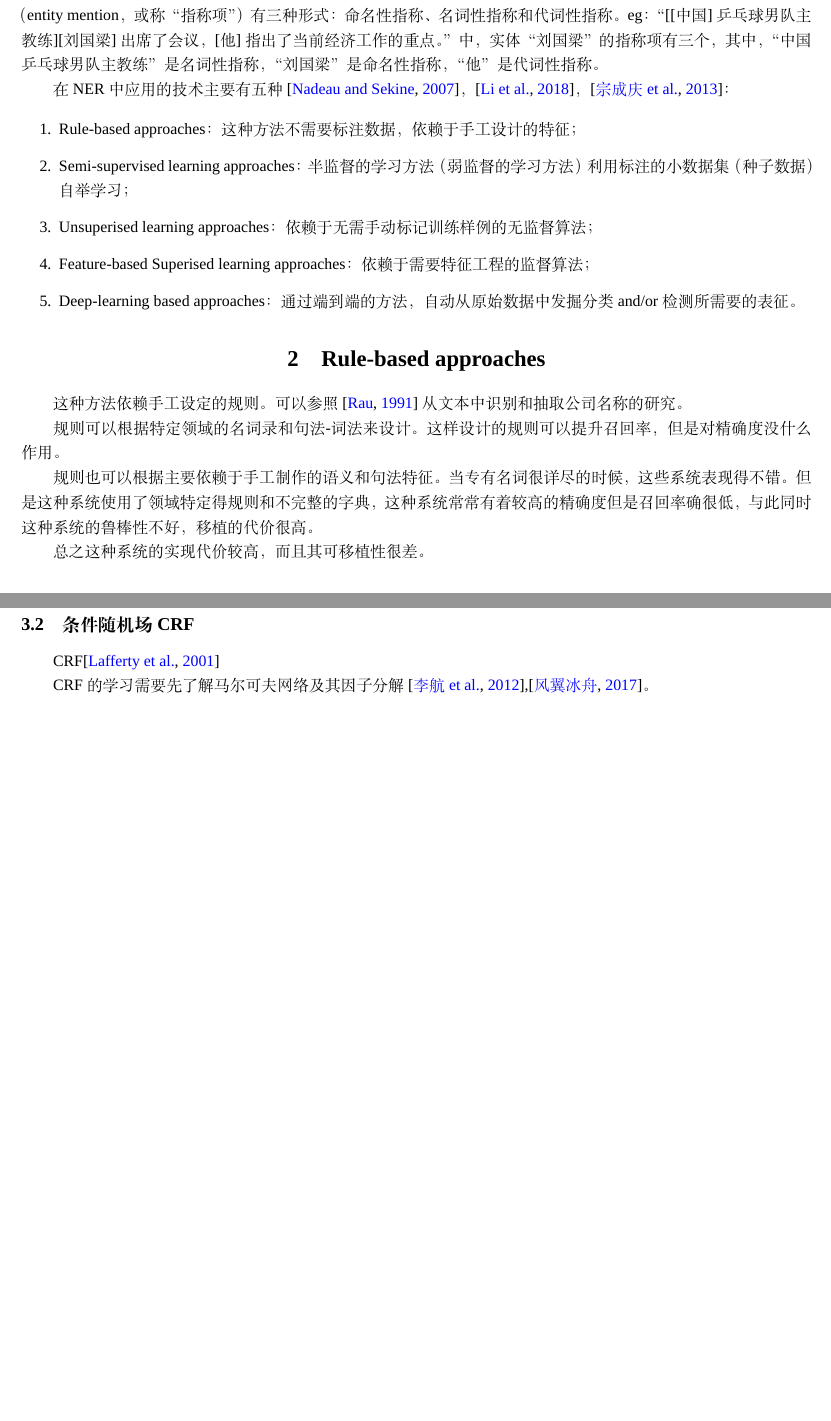
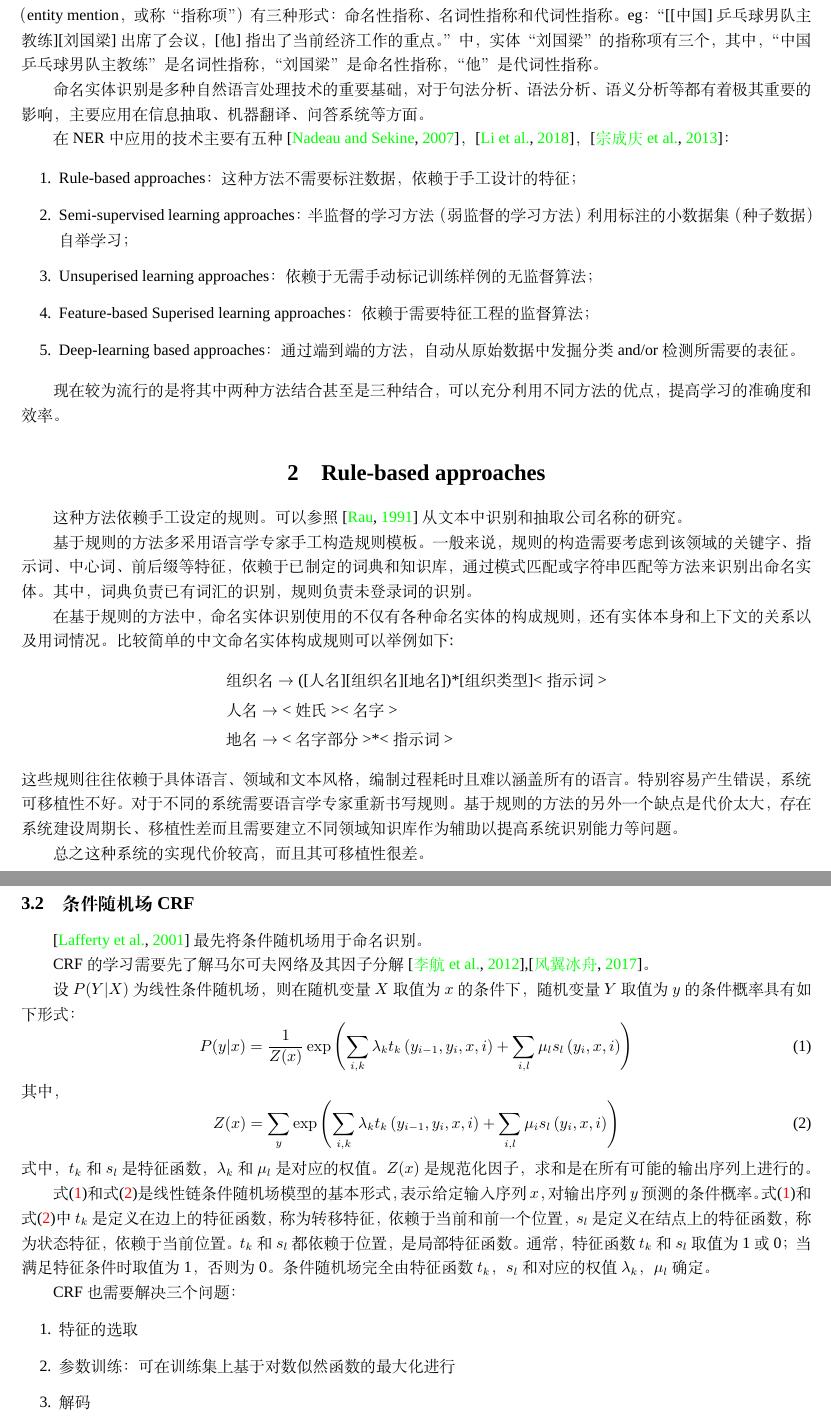
Before and after one commit to gao-lex/StudyNotes, a LaTeX document (NLP/信息抽取/NER-survey.tex): two parts of pages 2 and 4 of 6, joined at a grey line, cut so that both start at the same text, the shorter picture padded with empty space. Compiled offline with XeLaTeX; a missing font is replaced by an installed copy or a similar font.

Commit message:
crf-doing

```diff
--- a/NLP/信息抽取/NER-survey.tex
+++ b/NLP/信息抽取/NER-survey.tex
@@ -10,7 +10,8 @@
 \usepackage{algorithm}
 \usepackage{algorithmic}
 \usepackage{natbib}
-\usepackage[linkcolor=black,citecolor=blue,anchorcolor=blue]{hyperref}
+%\usepackage[linkcolor=green,citecolor=blue,anchorcolor=red]{hyperref}
+\usepackage{hyperref}
 % \usepackage{}
 \bibliographystyle{plainnat}
 
@@ -46,6 +47,11 @@
 
 	根据美国NIST自动内容抽取（automatic content extraction，ACE）评测计划的解释，实体概念在文本中的引用（entity mention，或称“指称项”）有三种形式：命名性指称、名词性指称和代词性指称。eg：“[[中国]乒乓球男队主教练][刘国梁]出席了会议，[他]指出了当前经济工作的重点。”中，实体“刘国梁”的指称项有三个，其中，“中国乒乓球男队主教练”是名词性指称，“刘国梁”是命名性指称，“他”是代词性指称。
 
+	    命名实体识别是多种自然语言处理技术的重要基
+	础，对于句法分析、语法分析、语义分析等都有着极其
+	重要的影响，主要应用在信息抽取、机器翻译、问答系
+	统等方面。
+
 	在NER中应用的技术主要有五种\citep{nadeau2007survey}，\citep{li2018survey}，\citep{宗成庆2013统计自然语言处理}：
 
 	\begin{enumerate}
@@ -56,12 +62,43 @@
 		\item Deep-learning based approaches：通过端到端的方法，自动从原始数据中发掘分类and/or检测所需要的表征。
 	\end{enumerate}
 
+	现在较为流行的是将其中两种
+	方法结合甚至是三种结合，可以充分利用不同方法的
+	优点，提高学习的准确度和效率。
+
+
 	\section{Rule-based approaches}
 
 	这种方法依赖手工设定的规则。可以参照\citep{rau1991extracting}从文本中识别和抽取公司名称的研究。
 
-	规则可以根据特定领域的名词录和句法-词法来设计。这样设计的规则可以提升召回率，但是对精确度没什么作用。
+	基于规则的方法多采用语言学专家手工构造规则
+	模板。
+	一般来说，规则的构造需要考虑到该领域的关
+	键字、指示词、中心词、前后缀等特征，依赖于已制定的
+	词典和知识库，通过模式匹配或字符串匹配等方法来
+	识别出命名实体。其中，词典负责已有词汇的识别，规
+	则负责未登录词的识别。
 
-	规则也可以根据主要依赖于手工制作的语义和句法特征。当专有名词很详尽的时候，这些系统表现得不错。但是这种系统使用了领域特定得规则和不完整的字典，这种系统常常有着较高的精确度但是召回率确很低，与此同时这种系统的鲁棒性不好，移植的代价很高。
+
+	在基于规则的方法中，命名实体识别使用的不仅有各种
+	命名实体的构成规则，还有实体本身和上下文的关系以及用
+	词情况。比较简单的中文命名实体构成规则可以举例如下:
+\begin{align*}
+& \text{组织名} \to  \text{([人名][组织名][地名])*[组织类型]<指示词>}\\
+& \text{人名} \to  \text{<姓氏><名字>}\\
+& \text{地名} \to  \text{<名字部分>*<指示词>}
+\end{align*}
+	这些规则往往依赖于具体语言、领域和文本风格，
+	编制过程耗时且难以涵盖所有的语言。特别容易
+	产生错误，系统可移植性不好。对于不同的系统需要语
+	言学专家重新书写规则。基于规则的方法的另外一个
+	缺点是代价太大，存在系统建设周期长、移植性差而且
+	需要建立不同领域知识库作为辅助以提高系统识别能力等问题。
+
+
+
+%	规则可以根据特定领域的名词录和句法-词法来设计。这样设计的规则可以提升召回率，但是对精确度没什么作用。
+%
+%	规则也可以根据主要依赖于手工制作的语义和句法特征。当专有名词很详尽的时候，这些系统表现得不错。但是这种系统使用了领域特定得规则和不完整的字典，这种系统常常有着较高的精确度但是召回率确很低，与此同时这种系统的鲁棒性不好，移植的代价很高。
 
 	总之这种系统的实现代价较高，而且其可移植性很差。
@@ -157,14 +198,35 @@
 %
 %	\newpage
 
-	%	\subsection{CRF\cite{crf}}
+
 	\subsection{条件随机场CRF}
 
-	CRF\citep{lafferty2001conditional}
+	\citep{lafferty2001conditional}最先将条件随机场用于命名识别。
 
 	CRF的学习需要先了解马尔可夫网络及其因子分解\citep{李航2012统计学习方法},\citep{noauthor__nodate}。
 
+	设$P(Y|X)$为线性条件随机场，则在随机变量$X$取值为$x$的条件下，随机变量$Y$取值为$y$的条件概率具有如下形式：\begin{equation}
+P(y | x)=\frac{1}{Z(x)} \exp \left(\sum_{i, k} \lambda_{k} t_{k}\left(y_{i-1},y_{i}, x, i\right)+\sum_{i, l} \mu_{l} s_{l}\left(y_{i}, x, i\right)\right)
+\label{eq:crf-1}
+	\end{equation}
+	其中，\begin{equation}
+Z(x)=\sum_{y} \exp \left(\sum_{i, k} \lambda_{k} t_{k}\left(y_{i-1}, y_{i}, x, i\right)+\sum_{i, l} \mu_{i} s_{l}\left(y_{i}, x, i\right)\right)
+\label{eq:crf-2}
+	\end{equation}
+	式中，$t_{k}$和$s_{l}$是特征函数，$\lambda_{k}$和$\mu_{l}$是对应的权值。$Z(x)$是规范化因子，求和是在所有可能的输出序列上进行的。
 
+	式\eqref{eq:crf-1}和式\eqref{eq:crf-2}是线性链条件随机场模型的基本形式，表示给定输入
+序列$x$，对输出序列$y$预测的条件概率。式\eqref{eq:crf-1}和式\eqref{eq:crf-2}中$t_{k}$是定义在边上的特征函数，称为转移特征，依赖于当前和前一个位置，$s_{l}$是定义在结点上的
+特征函数，称为状态特征，依赖于当前位置。$t_{k}$和$s_{l}$都依赖于位置，是局部特征
+函数。通常，特征函数$t_{k}$和$s_{l}$取值为1或0；当满足特征条件时取值为1，否则
+为0。条件随机场完全由特征函数$t_{k}$，$s_{l}$和对应的权值$\lambda_{k}$，$\mu_{l}$确定。
+
+	CRF也需要解决三个问题：
+	\begin{enumerate}
+		\item 特征的选取
+		\item 参数训练：可在训练集上基于对数似然函数的最大化进行
+		\item 解码
+	\end{enumerate}
 
 	\newpage
 
```
Also changed, not shown: NLP/信息抽取/NER-survey.tex (8 more changed lines).
